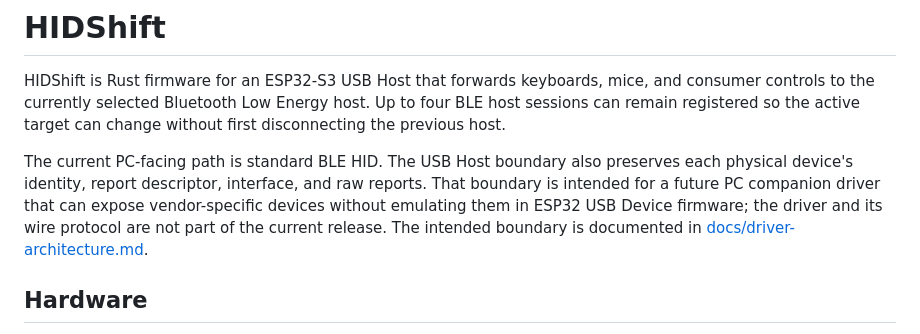
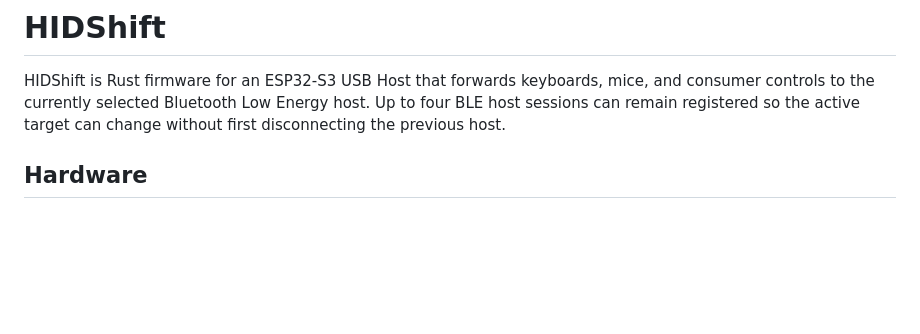
Before and after one commit to abco20/HIDShift, a Markdown page: README.md, the part around the change. Drawn GitHub-style; blank space fills up the shorter version.

Commit message:
docs: defer PC driver documentation

```diff
--- a/README.md
+++ b/README.md
@@ -4,14 +4,6 @@ HIDShift is Rust firmware for an ESP32-S3 USB Host that forwards keyboards,
 mice, and consumer controls to the currently selected Bluetooth Low Energy
 host. Up to four BLE host sessions can remain registered so the active target
 can change without first disconnecting the previous host.
-
-The current PC-facing path is standard BLE HID. The USB Host boundary also
-preserves each physical device's identity, report descriptor, interface, and
-raw reports. That boundary is intended for a future PC companion driver that
-can expose vendor-specific devices without emulating them in ESP32 USB Device
-firmware; the driver and its wire protocol are not part of the current release.
-The intended boundary is documented in
-[docs/driver-architecture.md](docs/driver-architecture.md).
 
 ## Hardware
 
```
Also changed, not shown: docs/driver-architecture.md (deleted, +0 -80 lines).
